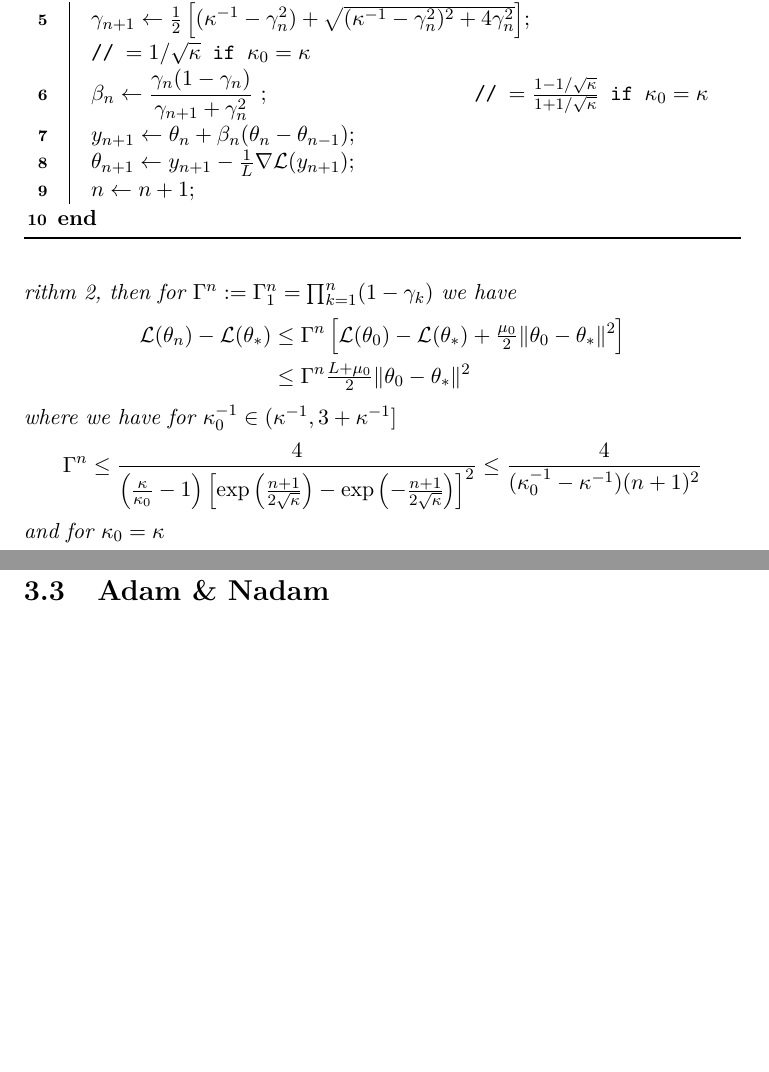
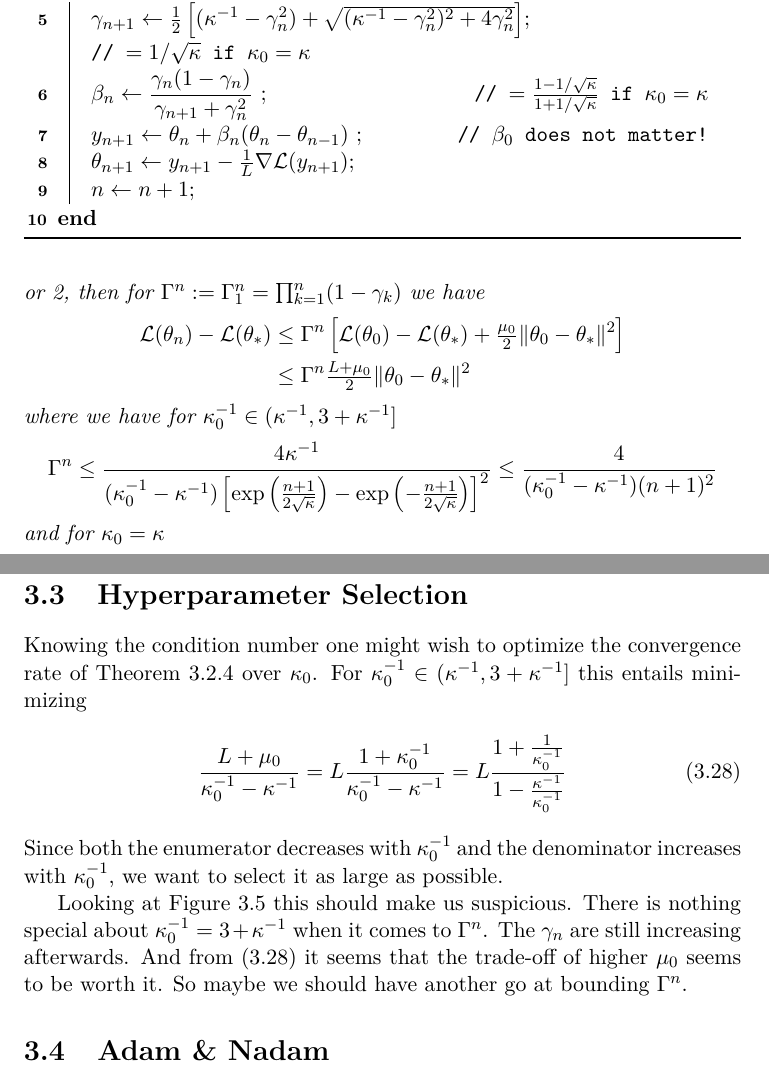
Before and after one commit to FelixBenning/masterthesis, a LaTeX thesis (Masterthesis.tex, which reads chapter/momentum.tex): two parts of pages 51 and 52 of 68 before the commit and two parts of pages 52 and 53 of 69 after it, joined at a grey line, cut so that both start at the same text, the shorter picture padded with empty space. Compiled offline with pdfLaTeX.

Commit message:
start hyperparameter selection section

```diff
--- a/chapter/momentum.tex
+++ b/chapter/momentum.tex
@@ -1026,7 +1026,8 @@ which we recognize from our eigenvalue analysis.
 		\frac{\gamma_n(1-\gamma_n)}{\gamma_{n+1} + \gamma_n^2}\)
 		\tcp*{\(= \frac{1-1/\sqrt{\condition}}{1+1/\sqrt{\condition}}\) if \(\condition_0=\condition\)}
 
-		\(y_{n+1} \leftarrow \weights_n + \momCoeff_n(\weights_n-\weights_{n-1})\)\;
+		\(y_{n+1} \leftarrow \weights_n + \momCoeff_n(\weights_n-\weights_{n-1})\)
+		\tcp*{\(\beta_0\) does not matter!}
 
 		\(\weights_{n+1} \leftarrow y_{n+1} - \tfrac{1}{\ubound}\nabla\Loss(y_{n+1})\)\;
 
@@ -1045,8 +1046,8 @@ useful to have \(\condition_0>\condition\) when \(\lbound\neq0\).
 	Let \(\Loss \in \strongConvex{\lbound}{\ubound}\) (includes
 	\(\Loss\in\lipGradientSet{\ubound}\) with \(\lbound=0\)). For starting point
 	\(\weights_0\) and some \(\condition_0\) (equivalently \(\lbound_0\) or
-	\(\gamma_0\)) let \(\weights_n\) be selected via Algorithm~\ref{algo: dynamic
-	nesterov momentum}, then for \(\Gamma^n := \Gamma_1^n =
+	\(\gamma_0\)) let \(\weights_n\) be selected via Algorithm~\ref{algo: general schema of optimal methods}
+	or \ref{algo: dynamic nesterov momentum}, then for \(\Gamma^n := \Gamma_1^n =
 	\prod_{k=1}^n(1-\gamma_k)\) we have
 	\begin{align*}
 		\Loss(\weights_n) - \Loss(\weights_*)
@@ -1059,7 +1060,7 @@ useful to have \(\condition_0>\condition\) when \(\lbound\neq0\).
 	where we have for \(\condition_0^{-1}\in (\condition^{-1}, 3 + \condition^{-1}]\)
 	\begin{align*}
 		\Gamma^n
-		\le \frac{4}{\left(\frac{\condition}{\condition_0}-1\right)\left[
+		\le \frac{4\condition^{-1}}{(\condition_0^{-1}-\condition^{-1})\left[
 			\exp\left(\frac{n+1}{2\sqrt{\condition}}\right)
 			-\exp\left(-\frac{n+1}{2\sqrt{\condition}}\right)
 		\right]^2}
@@ -1099,6 +1100,29 @@ useful to have \(\condition_0>\condition\) when \(\lbound\neq0\).
 	Lemma~\ref{lem-appendix: convergence rate bounds for estimating sequences}
 \end{proof}
 
+\section{Hyperparameter Selection}
+
+Knowing the condition number one might wish to optimize the convergence rate
+of Theorem~\ref{thm: nesterov momentum convergence rates} over \(\condition_0\).
+For \(\condition_0^{-1}\in(\condition^{-1}, 3+\condition^{-1}]\) this entails
+minimizing
+\begin{align}\label{eq: convergence rate optimization}
+	\frac{\ubound+\lbound_0}{\condition_0^{-1}-\condition^{-1}}
+	= \ubound \frac{1+\condition_0^{-1}}{\condition_0^{-1}-\condition^{-1}}
+	= \ubound \frac{1+\frac{1}{\condition_0^{-1}}}{1-\frac{\condition^{-1}}{\condition_0^{-1}}}
+\end{align}
+Since both the enumerator decreases with \(\condition_0^{-1}\) and the
+denominator increases with \(\condition_0^{-1}\), we want to select it as large
+as possible.
+
+Looking at Figure~\ref{fig: gamma path} this should make us suspicious. There
+is nothing special about \(\condition_0^{-1}=3+\condition^{-1}\) when it
+comes to \(\Gamma^n\). The \(\gamma_n\) are still increasing afterwards. And
+from (\ref{eq: convergence rate optimization}) it seems that the trade-off of
+higher \(\lbound_0\) seems to be worth it. So maybe we should have another go
+at bounding \(\Gamma^n\).
+
+
 % \section{Complexity Bounds}
 
 \section{Adam \& Nadam}
```
Also changed, not shown: chapter/momentum.tex (2 more changed lines).
